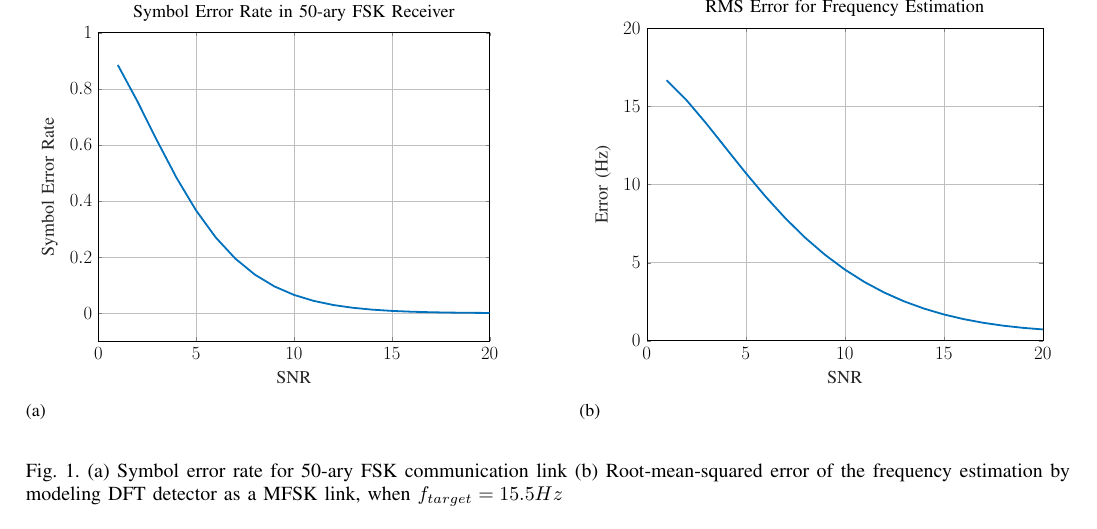
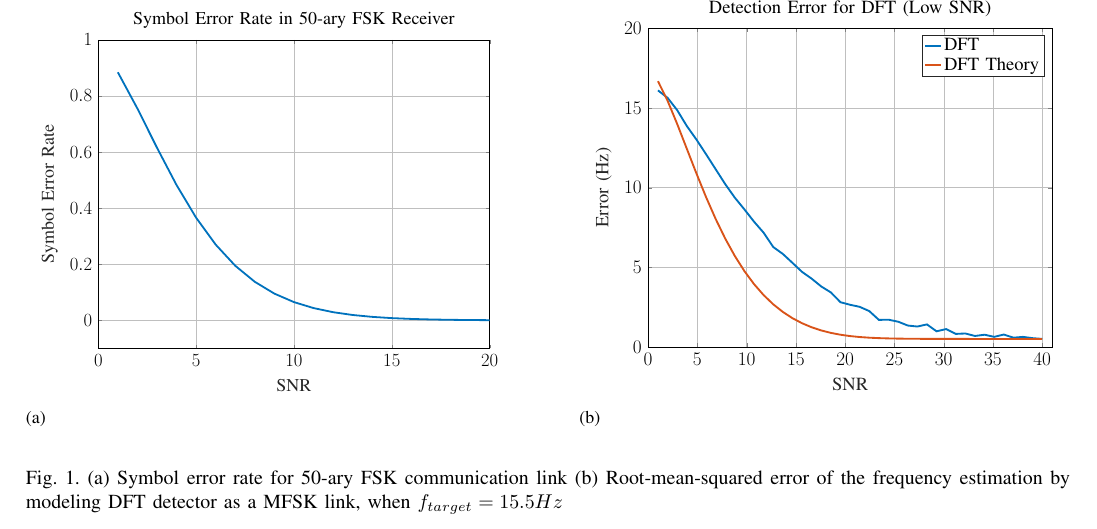
Before and after one commit to captainjuly/superres_lidar, a LaTeX paper (final_report/ee290s_final_report.tex, which reads final_report/figures/dfttheory.tex): part of page 4 of 7, cut at the place of the change. Compiled offline with pdfLaTeX.

Commit message:
update dft error

```diff
--- a/final_report/ee290s_final_report.tex
+++ b/final_report/ee290s_final_report.tex
@@ -719,7 +719,7 @@ Fig. \ref{fig1}. shows the $SER$ and $RMSE$ values of DFT-based detector for dif
 		\resizebox{\columnwidth}{!}{
     \huge
     {
-\input{./figures/figure1b.tex}
+\input{./figures/dfttheory.tex}
 }
 }
 \caption{}
--- /dev/null
+++ b/final_report/figures/dfttheory.tex
@@ -0,0 +1,126 @@
+% This file was created by matlab2tikz.
+%
+%The latest updates can be retrieved from
+%  http://www.mathworks.com/matlabcentral/fileexchange/22022-matlab2tikz-matlab2tikz
+%where you can also make suggestions and rate matlab2tikz.
+%
+\definecolor{mycolor1}{rgb}{0.00000,0.44700,0.74100}%
+\definecolor{mycolor2}{rgb}{0.85000,0.32500,0.09800}%
+%
+\begin{tikzpicture}
+
+\begin{axis}[%
+width=6.028in,
+height=4.754in,
+at={(1.011in,0.642in)},
+scale only axis,
+xmin=0,
+xmax=41,
+xtick={ 0,  5, 10, 15, 20, 25, 30, 35, 40},
+xlabel style={font=\color{white!15!black}},
+xlabel={SNR},
+ymin=0,
+ymax=20,
+ytick={ 0,  5, 10, 15, 20},
+ylabel style={font=\color{white!15!black}},
+ylabel={Error (Hz)},
+axis background/.style={fill=white},
+title={Detection Error for DFT (Low SNR)},
+xmajorgrids,
+ymajorgrids,
+legend style={legend cell align=left, align=left, draw=white!15!black}
+]
+\addplot [color=mycolor1, line width=2.0pt]
+  table[row sep=crcr]{%
+1	16.1013726122961\\
+1.975	15.6375061950427\\
+2.95	14.8629404896878\\
+3.925	13.8682947762153\\
+4.9	13.0206758657145\\
+5.875	12.1020659393345\\
+6.85	11.1594892356236\\
+7.825	10.2197945184823\\
+8.8	9.36842569485396\\
+9.775	8.63130349367927\\
+10.75	7.8611703963214\\
+11.725	7.16841684055831\\
+12.7	6.26962518815918\\
+13.675	5.83468936619594\\
+14.65	5.27596436682432\\
+15.625	4.70829056027769\\
+16.6	4.28317639141794\\
+17.575	3.79225526566976\\
+18.55	3.41950288784788\\
+19.525	2.80488858958783\\
+20.5	2.64457936163769\\
+21.475	2.5156708846747\\
+22.45	2.24619678568019\\
+23.425	1.69534657223825\\
+24.4	1.70880074906351\\
+25.375	1.58221363917772\\
+26.35	1.34111893581442\\
+27.325	1.27914033631967\\
+28.3	1.41152399908751\\
+29.275	0.979591751700677\\
+30.25	1.11874930167576\\
+31.225	0.815965685553014\\
+32.2	0.842258867569823\\
+33.175	0.685711309517351\\
+34.15	0.765375724726098\\
+35.125	0.631506136153878\\
+36.1	0.77614431647729\\
+37.075	0.579655069847578\\
+38.05	0.628967407740656\\
+39.025	0.548634668973808\\
+40	0.502394267483219\\
+};
+\addlegendentry{DFT}
+
+\addplot [color=mycolor2, line width=2.0pt]
+  table[row sep=crcr]{%
+1	16.6792373828277\\
+1.975	15.4511292920472\\
+2.95	13.9953568393617\\
+3.925	12.4436414098487\\
+4.9	10.8937760106584\\
+5.875	9.41102541970779\\
+6.85	8.03900861677006\\
+7.825	6.80158880566279\\
+8.8	5.70761879245254\\
+9.775	4.75656652457358\\
+10.75	3.94134889513963\\
+11.725	3.25118328764153\\
+12.7	2.67340523243613\\
+13.675	2.19487485622515\\
+14.65	1.8028338498296\\
+15.625	1.48541883101648\\
+16.6	1.23190082512344\\
+17.575	1.03271356534409\\
+18.55	0.879322985726411\\
+19.525	0.764010257163504\\
+20.5	0.679676480610813\\
+21.475	0.619778711883731\\
+22.45	0.578436701999651\\
+23.425	0.550625028504612\\
+24.4	0.532309933771622\\
+25.375	0.520447788253487\\
+26.35	0.512860202602504\\
+27.325	0.508050904893444\\
+28.3	0.505022745936482\\
+29.275	0.503125311963973\\
+30.25	0.501940674815194\\
+31.225	0.501203093442774\\
+32.2	0.500744842674365\\
+33.175	0.500460624263166\\
+34.15	0.500284591569691\\
+35.125	0.500175691335225\\
+36.1	0.500108387848035\\
+37.075	0.500066827205897\\
+38.05	0.500041181546571\\
+39.025	0.500025366341686\\
+40	0.500015618669199\\
+};
+\addlegendentry{DFT Theory}
+
+\end{axis}
+\end{tikzpicture}%
```
Also changed, not shown: final_report/figure1a.tex (added, +56 -0 lines), final_report/figure1b.tex (added, +56 -0 lines), final_report/ee290s_final_report.pdf, 7 other files.
